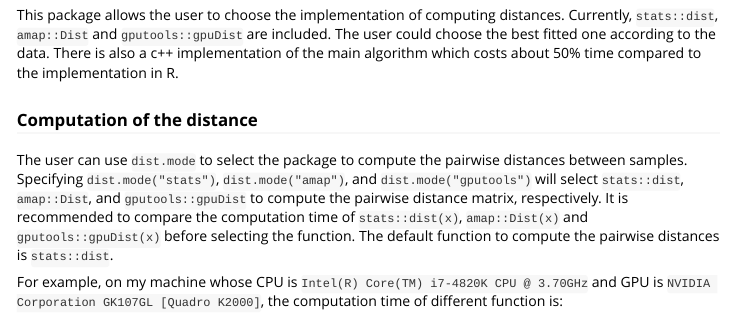
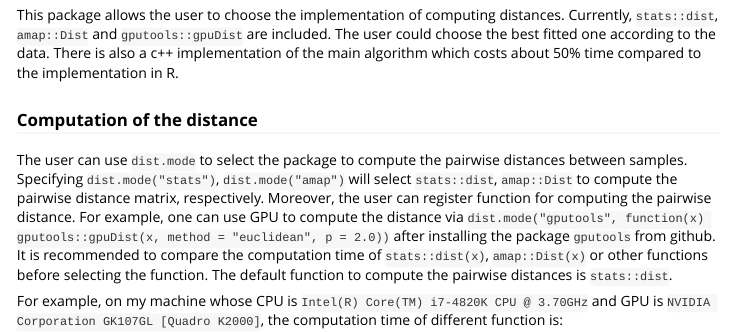
Before and after one commit to wush978/supc, an R Markdown document (vignettes/supc.Rmd): the page in a window 1100 px wide, from 2740 px down. Rendered offline with R 4.5, knitr and Pandoc, with nearby package versions; some code elsewhere in the file could not run offline.

Commit message:
rewrite paragraph related to

```diff
--- a/vignettes/supc.Rmd
+++ b/vignettes/supc.Rmd
@@ -154,7 +154,12 @@ This package allows the user to choose the implementation of computing distances
 
 ### Computation of the distance
 
-The user can use `dist.mode` to select the package to compute the pairwise distances between samples. Specifying `dist.mode("stats")`, `dist.mode("amap")`, and `dist.mode("gputools")` will select `stats::dist`, `amap::Dist`, and `gputools::gpuDist` to compute the pairwise distance matrix, respectively. It is recommended to compare the computation time of `stats::dist(x)`, `amap::Dist(x)` and `gputools::gpuDist(x)` before selecting the function. The default function to compute the pairwise distances is `stats::dist`.
+The user can use `dist.mode` to select the package to compute the pairwise distances between samples.
+Specifying `dist.mode("stats")`, `dist.mode("amap")` will select `stats::dist`, `amap::Dist` to compute the pairwise distance matrix, respectively.
+Moreover, the user can register function for computing the pairwise distance.
+For example, one can use GPU to compute the distance via `dist.mode("gputools", function(x) gputools::gpuDist(x, method = "euclidean", p = 2.0))` after installing the package `gputools` from github.
+It is recommended to compare the computation time of `stats::dist(x)`, `amap::Dist(x)` or other functions before selecting the function.
+The default function to compute the pairwise distances is `stats::dist`.
 
 For example, on my machine whose CPU is `Intel(R) Core(TM) i7-4820K CPU @ 3.70GHz` and GPU is `NVIDIA Corporation GK107GL [Quadro K2000]`, the computation time of different function is:
 
```
